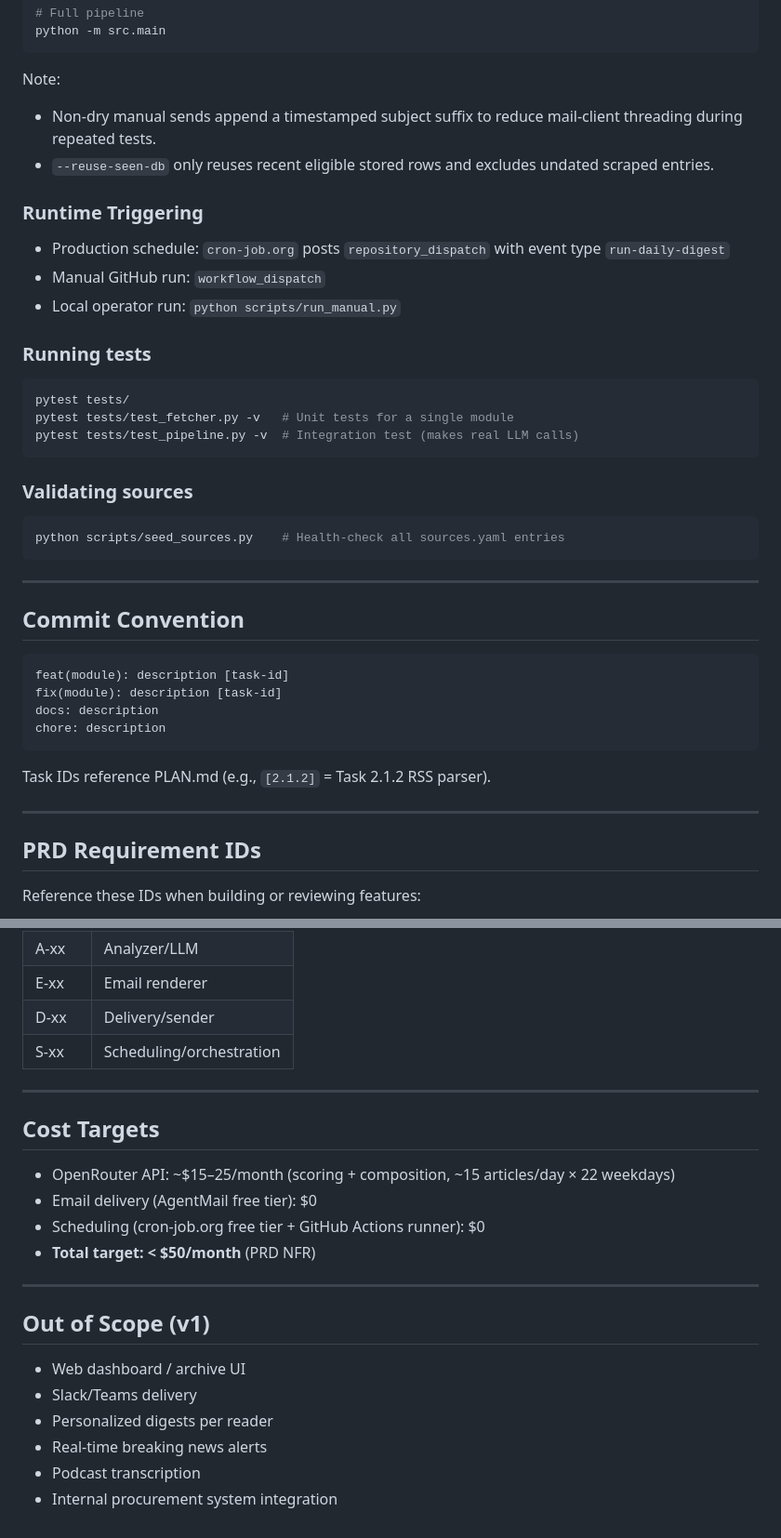
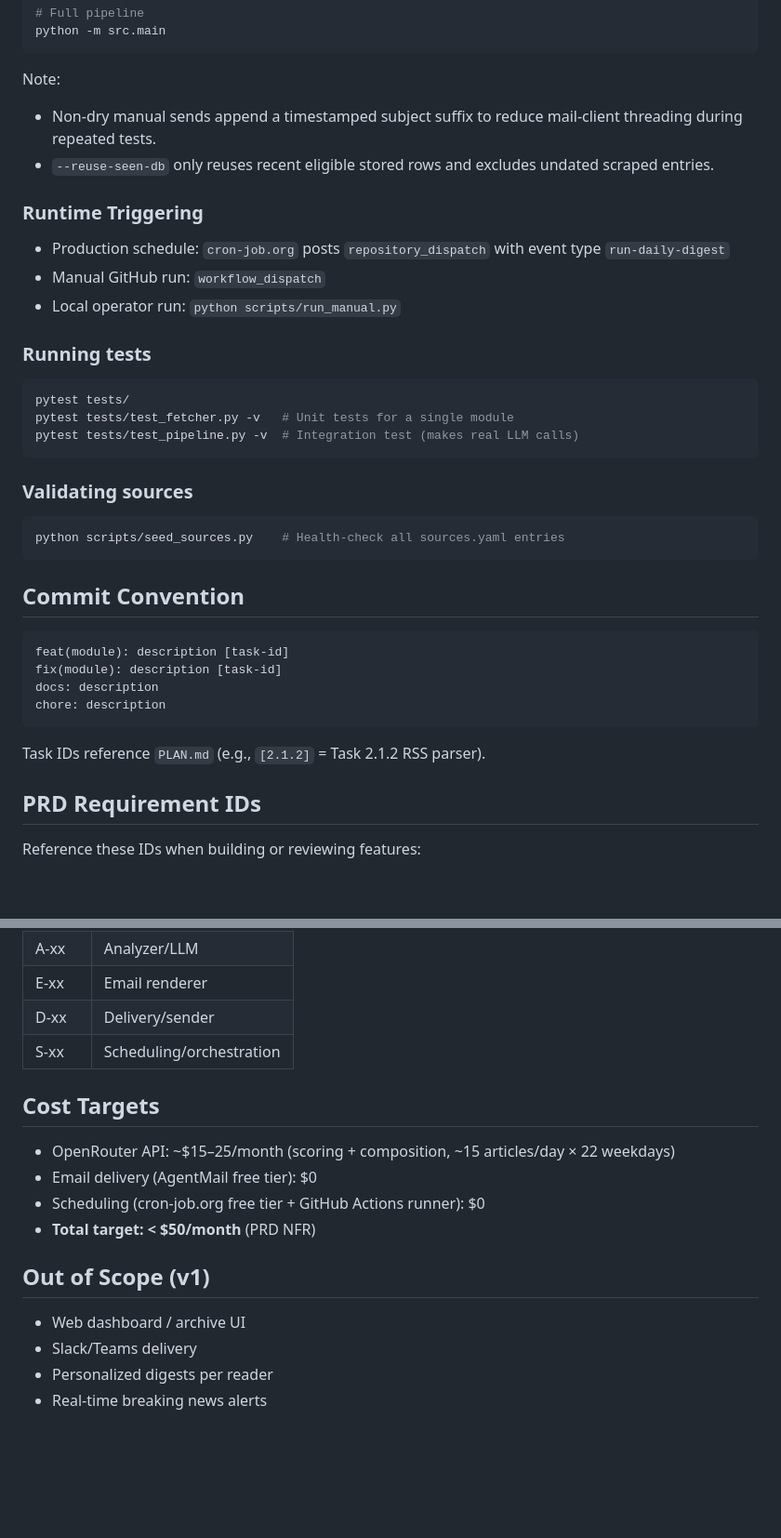
Before and after one commit to juanfpinzon/DP_news_scout, a Markdown page: CLAUDE.md, 2 parts joined by grey strips. Shown at 93% size. Drawn GitHub-style; blank space fills up the shorter version.

````diff
--- a/CLAUDE.md
+++ b/CLAUDE.md
@@ -193,16 +225,20 @@ python -m src.main
 
 Note:
 
-- Non-dry manual sends append a timestamped subject suffix to reduce mail-client threading during repeated tests.
-- `--reuse-seen-db` only reuses recent eligible stored rows and excludes undated scraped entries.
+- Non-dry manual sends append a timestamped subject suffix to reduce mail-client
+  threading during repeated tests.
+- `--reuse-seen-db` only reuses recent eligible stored rows and excludes
+  undated scraped entries.
 
 ### Runtime Triggering
 
-- Production schedule: `cron-job.org` posts `repository_dispatch` with event type `run-daily-digest`
+- Production schedule: `cron-job.org` posts `repository_dispatch` with event
+  type `run-daily-digest`
 - Manual GitHub run: `workflow_dispatch`
 - Local operator run: `python scripts/run_manual.py`
 
 ### Running tests
+
 ```bash
 pytest tests/
 pytest tests/test_fetcher.py -v   # Unit tests for a single module
@@ -210,24 +246,21 @@ pytest tests/test_pipeline.py -v  # Integration test (makes real LLM calls)
 ```
 
 ### Validating sources
+
 ```bash
 python scripts/seed_sources.py    # Health-check all sources.yaml entries
 ```
 
----
-
 ## Commit Convention
 
-```
+```text
 feat(module): description [task-id]
 fix(module): description [task-id]
 docs: description
 chore: description
 ```
 
-Task IDs reference PLAN.md (e.g., `[2.1.2]` = Task 2.1.2 RSS parser).
-
----
+Task IDs reference `PLAN.md` (e.g., `[2.1.2]` = Task 2.1.2 RSS parser).
 
 ## PRD Requirement IDs
 
@@ -241,16 +274,13 @@ Reference these IDs when building or reviewing features:
 | D-xx | Delivery/sender |
 | S-xx | Scheduling/orchestration |
 
----
-
 ## Cost Targets
 
-- OpenRouter API: ~$15–25/month (scoring + composition, ~15 articles/day × 22 weekdays)
+- OpenRouter API: ~$15–25/month (scoring + composition, ~15 articles/day × 22
+  weekdays)
 - Email delivery (AgentMail free tier): $0
 - Scheduling (cron-job.org free tier + GitHub Actions runner): $0
 - **Total target: < $50/month** (PRD NFR)
-
----
 
 ## Out of Scope (v1)
 
@@ -258,5 +288,3 @@ Reference these IDs when building or reviewing features:
 - Slack/Teams delivery
 - Personalized digests per reader
 - Real-time breaking news alerts
-- Podcast transcription
-- Internal procurement system integration
````
Also changed, not shown: other parts of CLAUDE.md (+74 -42 lines), .hermes.md (added, +290 -0 lines).
